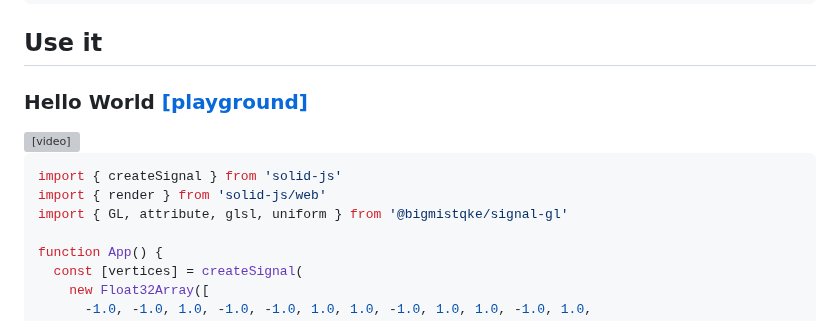
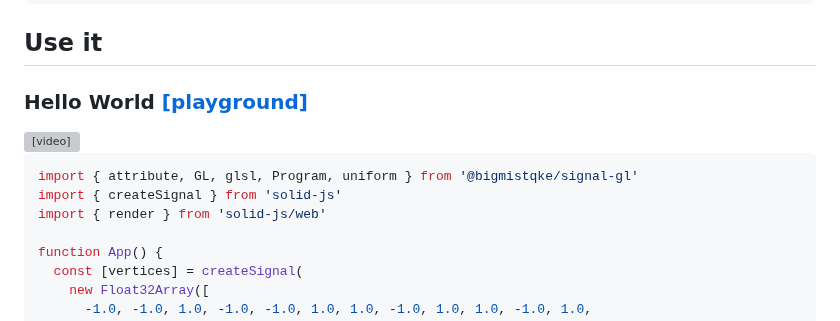
Before and after one commit to bigmistqke/signal-gl, a Markdown page: README.md, the part around one of its changes. GitHub-like rendering; grey boxes are pictures that could not be loaded.

````diff
--- a/README.md
+++ b/README.md
@@ -37,9 +37,9 @@ yarn add @bigmistqke/signal-gl
 
 
 ```tsx
+import { attribute, GL, glsl, Program, uniform } from '@bigmistqke/signal-gl'
 import { createSignal } from 'solid-js'
 import { render } from 'solid-js/web'
-import { GL, attribute, glsl, uniform } from '@bigmistqke/signal-gl'
 
 function App() {
   const [vertices] = createSignal(
````
Also changed, not shown: other parts of README.md (+3 -3 lines).
